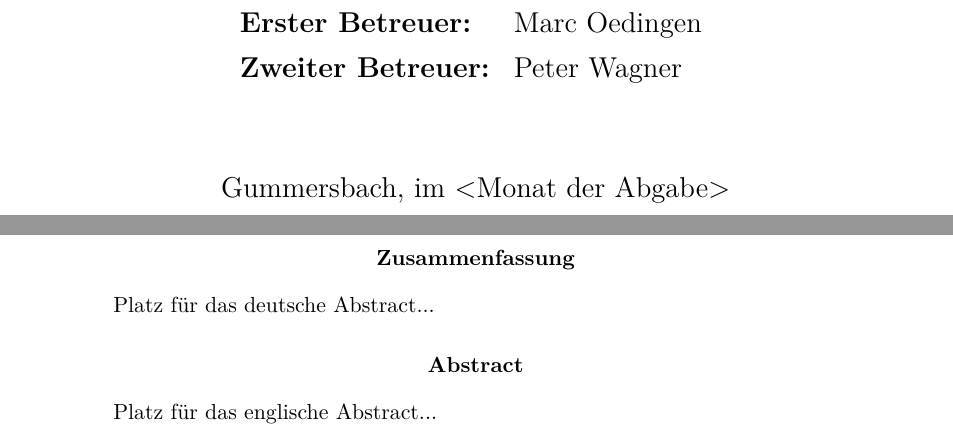
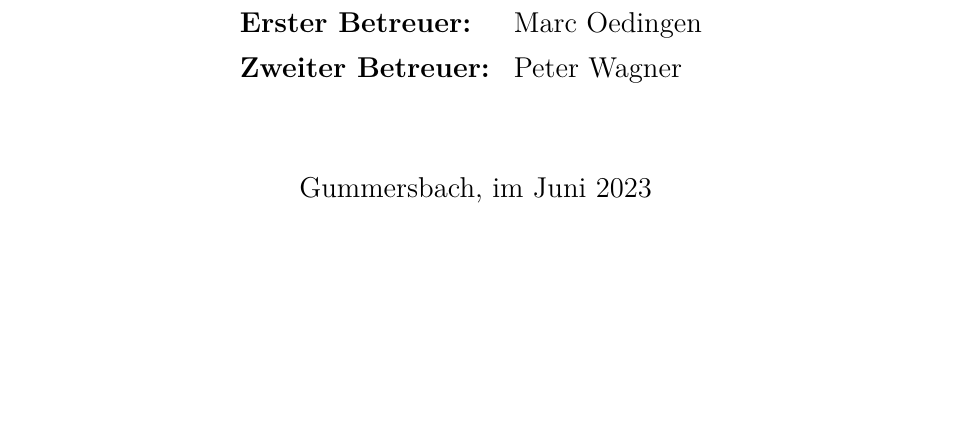
Before and after one commit to ReiwuKleiwu/MA2_Prak_16_Neuronale_Netze, a LaTeX document (LaTeX/BA_LateXVorlage_v3-2.tex): two parts of pages 1 and 2 of 32 before the commit and part of page 1 of 31 after it, the two joined at a grey line, cut so that both start at the same text, the shorter picture padded with empty space. Compiled offline with pdfLaTeX.

Commit message:
Abstract auskommentiert

```diff
--- a/LaTeX/BA_LateXVorlage_v3-2.tex
+++ b/LaTeX/BA_LateXVorlage_v3-2.tex
@@ -203,20 +203,23 @@ plainpages=false,hypertexnames=false,citecolor=black]{hyperref} % Für Verlinkun
           \textbf{Zweiter Betreuer:} & Peter Wagner \\
       \end{tabular}
       \vspace{1.5cm}
-      \\Gummersbach, im <Monat der Abgabe>
+      \\Gummersbach, im Juni 2023
     \end{center}
   \end{titlepage}
 
-  \newpage
+  %Abstract
+  %\newpage
   % Abstract (ACHTUNG: Abweichung zur Reihenfolge im Merkblatt!)
-  \begin{abstract}
-    Platz für das deutsche Abstract...
-  \end{abstract}
+  %\begin{abstract}
+  %  Platz für das deutsche Abstract...
+  %\end{abstract}
 
-  \renewcommand{\abstractname}{Abstract}
-  \begin{abstract}
-    Platz für das englische Abstract...
-  \end{abstract}
+  %\renewcommand{\abstractname}{Abstract}
+  %\begin{abstract}
+  %  Platz für das englische Abstract...
+  %\end{abstract}
+
+
   % %<MERKKASTEN> (für die eigene Verwendung bitte entfernen
   %   \vspace{1cm}
   % \begin{tcolorbox}[title={Das Abstract}]
```
